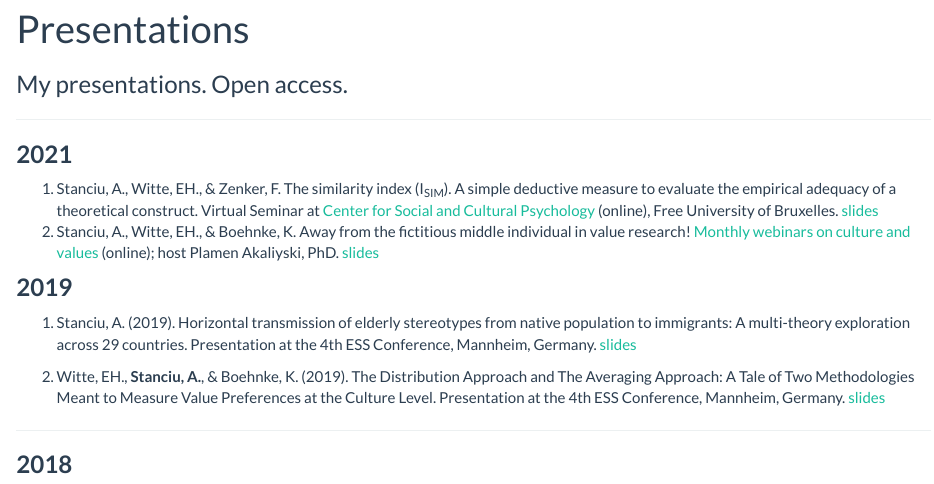
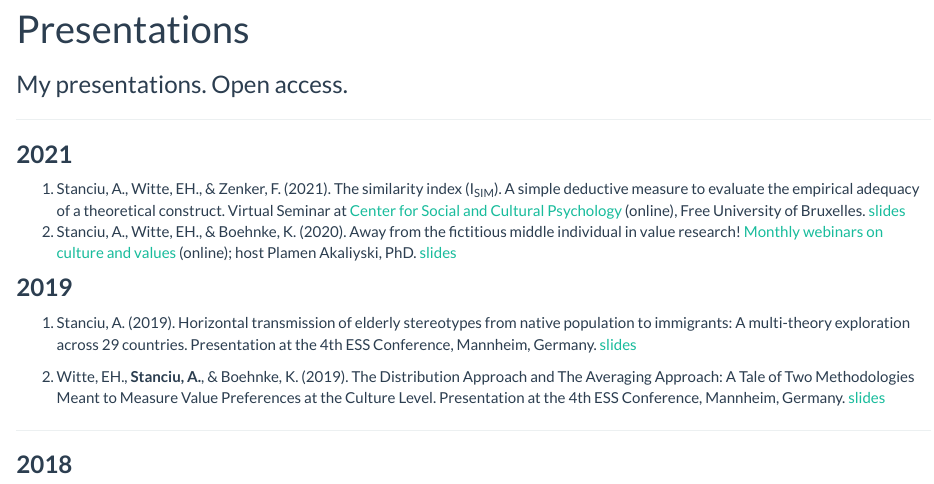
Before and after one commit to adrianvstanciu/stancius-website, an R Markdown document (presentations.Rmd): the page in a window 1100 px wide, from 90 px down. Rendered offline with R 4.5, knitr and Pandoc, with nearby package versions.

Commit message:
edited presentation page.

```diff
--- a/presentations.Rmd
+++ b/presentations.Rmd
@@ -6,8 +6,8 @@ subtitle: "My presentations. Open access."
 ___
 ### **2021**
 
-1. Stanciu, A., Witte, EH., & Zenker, F. The similarity index (I~SIM~). A simple deductive measure to evaluate the empirical adequacy of a theoretical construct. Virtual Seminar at [Center for Social and Cultural Psychology](https://cescup.ulb.be/event/similarity-index-300321/) (online), Free University of Bruxelles. [slides](https://osf.io/6xmfp/)
-2. Stanciu, A., Witte, EH., & Boehnke, K. Away from the fictitious middle individual in value research! [Monthly webinars on culture and values](https://www.plamenakaliyski.com/culture-values-webinar/jan-21-2021-1800-1900-gmt9-away-from-the-fictitious-middle-individual-in-value-research/) (online); host Plamen Akaliyski, PhD. [slides](https://osf.io/45p8k/)
+1. Stanciu, A., Witte, EH., & Zenker, F. (2021). The similarity index (I~SIM~). A simple deductive measure to evaluate the empirical adequacy of a theoretical construct. Virtual Seminar at [Center for Social and Cultural Psychology](https://cescup.ulb.be/event/similarity-index-300321/) (online), Free University of Bruxelles. [slides](https://osf.io/6xmfp/)
+2. Stanciu, A., Witte, EH., & Boehnke, K. (2020). Away from the fictitious middle individual in value research! [Monthly webinars on culture and values](https://www.plamenakaliyski.com/culture-values-webinar/jan-21-2021-1800-1900-gmt9-away-from-the-fictitious-middle-individual-in-value-research/) (online); host Plamen Akaliyski, PhD. [slides](https://osf.io/45p8k/)
 
 ### **2019**
 
```
